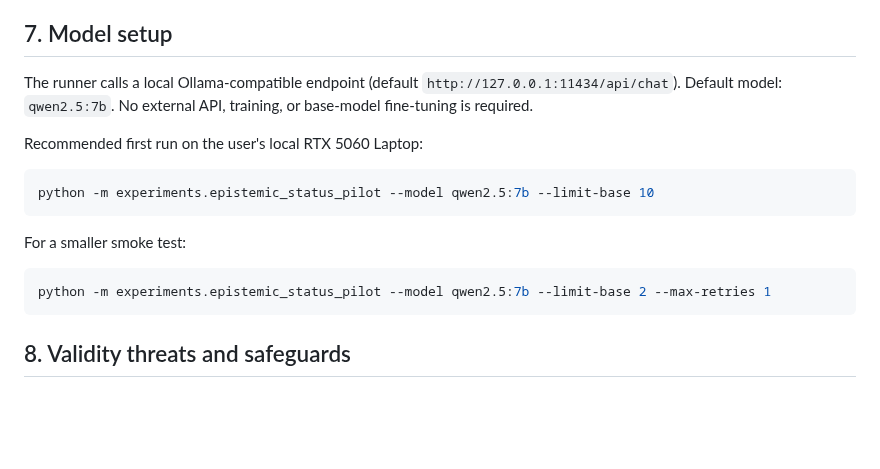
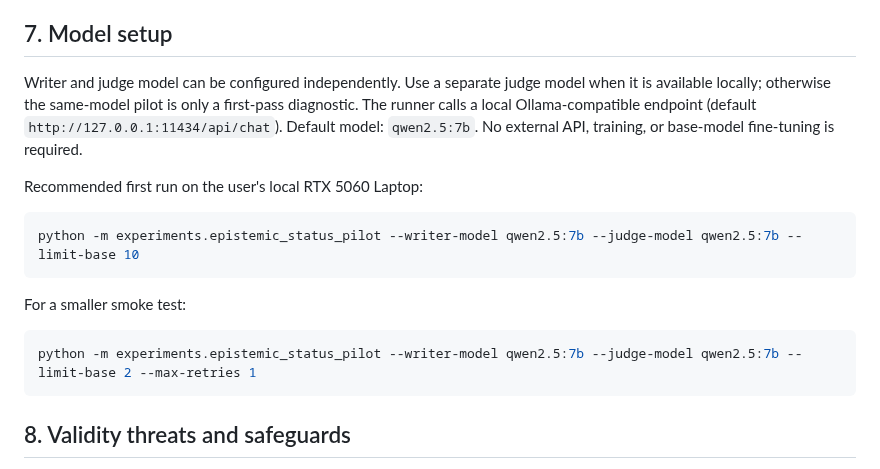
Before and after one commit to njuer-bin/memory-failure-attribution, a Markdown page: docs/EPISTEMIC_STATUS_PILOT.md, the part around the change. Rendered like a GitHub page; blank space fills up the shorter version.

Commit message:
Align pilot protocol with separate writer and judge options

````diff
--- a/docs/EPISTEMIC_STATUS_PILOT.md
+++ b/docs/EPISTEMIC_STATUS_PILOT.md
@@ -62,16 +62,16 @@ This is a pipeline sanity check, not a confirmatory benchmark. Do not make signi
 
 ## 7. Model setup
 
-The runner calls a local Ollama-compatible endpoint (default `http://127.0.0.1:11434/api/chat`). Default model: `qwen2.5:7b`. No external API, training, or base-model fine-tuning is required.
+Writer and judge model can be configured independently. Use a separate judge model when it is available locally; otherwise the same-model pilot is only a first-pass diagnostic. The runner calls a local Ollama-compatible endpoint (default `http://127.0.0.1:11434/api/chat`). Default model: `qwen2.5:7b`. No external API, training, or base-model fine-tuning is required.
 
 Recommended first run on the user's local RTX 5060 Laptop:
 ```bash
-python -m experiments.epistemic_status_pilot --model qwen2.5:7b --limit-base 10
+python -m experiments.epistemic_status_pilot --writer-model qwen2.5:7b --judge-model qwen2.5:7b --limit-base 10
 ```
 
 For a smaller smoke test:
 ```bash
-python -m experiments.epistemic_status_pilot --model qwen2.5:7b --limit-base 2 --max-retries 1
+python -m experiments.epistemic_status_pilot --writer-model qwen2.5:7b --judge-model qwen2.5:7b --limit-base 2 --max-retries 1
 ```
 
 ## 8. Validity threats and safeguards
````
